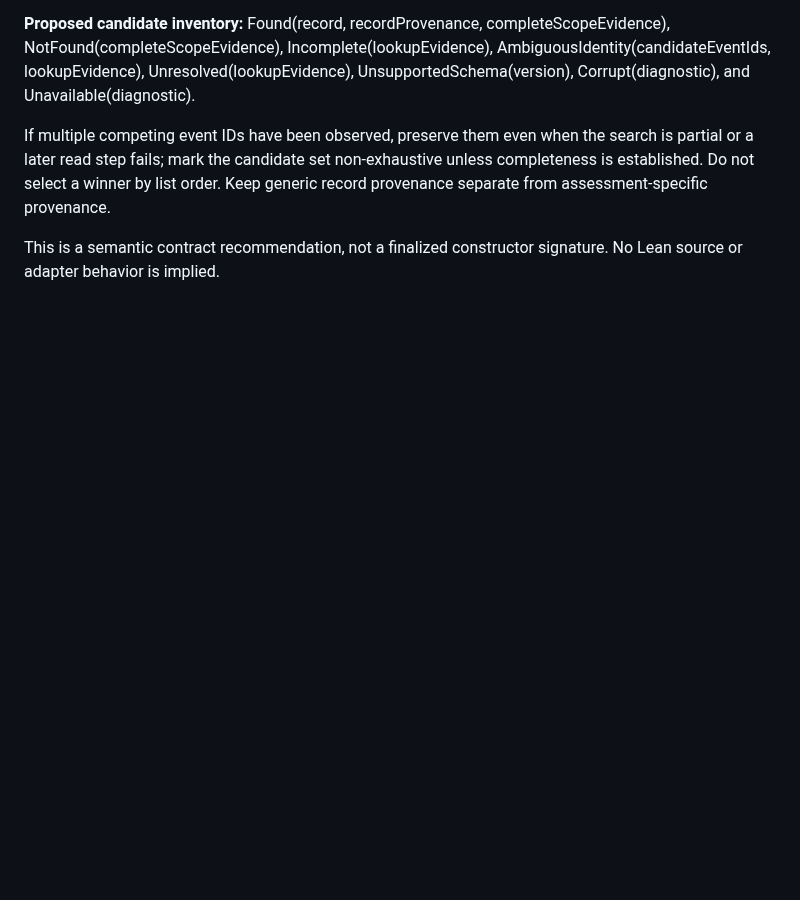
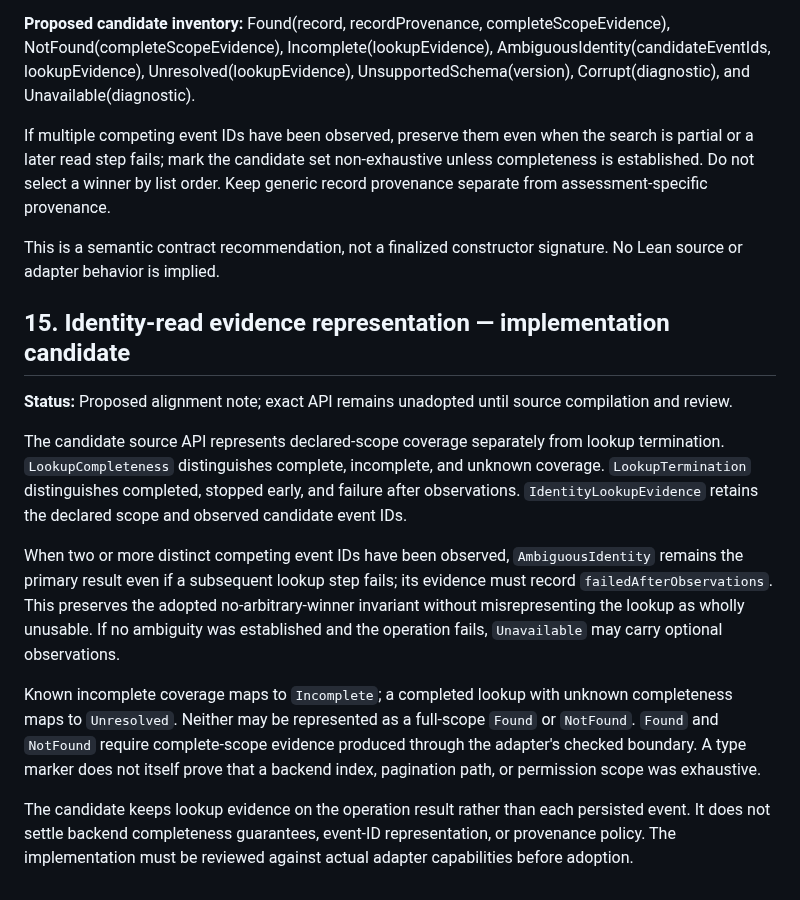
Before and after one commit to mcoke9-lgtm/Yggdrasil-Lean, a Markdown page: docs/REVIEW_HISTORY_ADAPTER_CONTRACT_001.md, the part around the change. Drawn GitHub-style; blank space fills up the shorter version.

Commit message:
Document identity lookup evidence contract

```diff
--- a/docs/REVIEW_HISTORY_ADAPTER_CONTRACT_001.md
+++ b/docs/REVIEW_HISTORY_ADAPTER_CONTRACT_001.md
@@ -285,3 +285,15 @@ A generic CompleteScopeEvidence type is a boundary marker, not proof by itself t
 If multiple competing event IDs have been observed, preserve them even when the search is partial or a later read step fails; mark the candidate set non-exhaustive unless completeness is established. Do not select a winner by list order. Keep generic record provenance separate from assessment-specific provenance.
 
 This is a semantic contract recommendation, not a finalized constructor signature. No Lean source or adapter behavior is implied.
+
+## 15. Identity-read evidence representation — implementation candidate
+
+**Status:** Proposed alignment note; exact API remains unadopted until source compilation and review.
+
+The candidate source API represents declared-scope coverage separately from lookup termination. `LookupCompleteness` distinguishes complete, incomplete, and unknown coverage. `LookupTermination` distinguishes completed, stopped early, and failure after observations. `IdentityLookupEvidence` retains the declared scope and observed candidate event IDs.
+
+When two or more distinct competing event IDs have been observed, `AmbiguousIdentity` remains the primary result even if a subsequent lookup step fails; its evidence must record `failedAfterObservations`. This preserves the adopted no-arbitrary-winner invariant without misrepresenting the lookup as wholly unusable. If no ambiguity was established and the operation fails, `Unavailable` may carry optional observations.
+
+Known incomplete coverage maps to `Incomplete`; a completed lookup with unknown completeness maps to `Unresolved`. Neither may be represented as a full-scope `Found` or `NotFound`. `Found` and `NotFound` require complete-scope evidence produced through the adapter's checked boundary. A type marker does not itself prove that a backend index, pagination path, or permission scope was exhaustive.
+
+The candidate keeps lookup evidence on the operation result rather than each persisted event. It does not settle backend completeness guarantees, event-ID representation, or provenance policy. The implementation must be reviewed against actual adapter capabilities before adoption.
```
